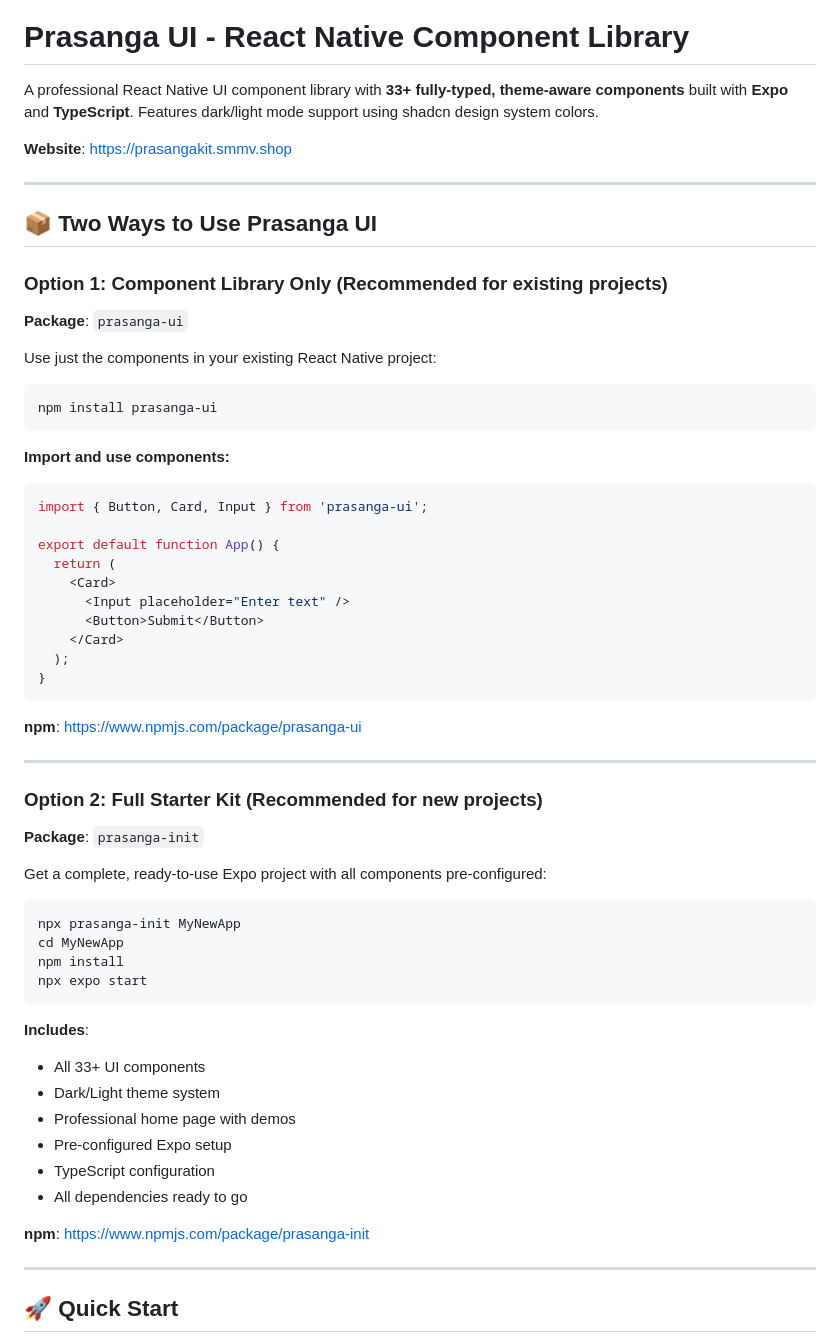
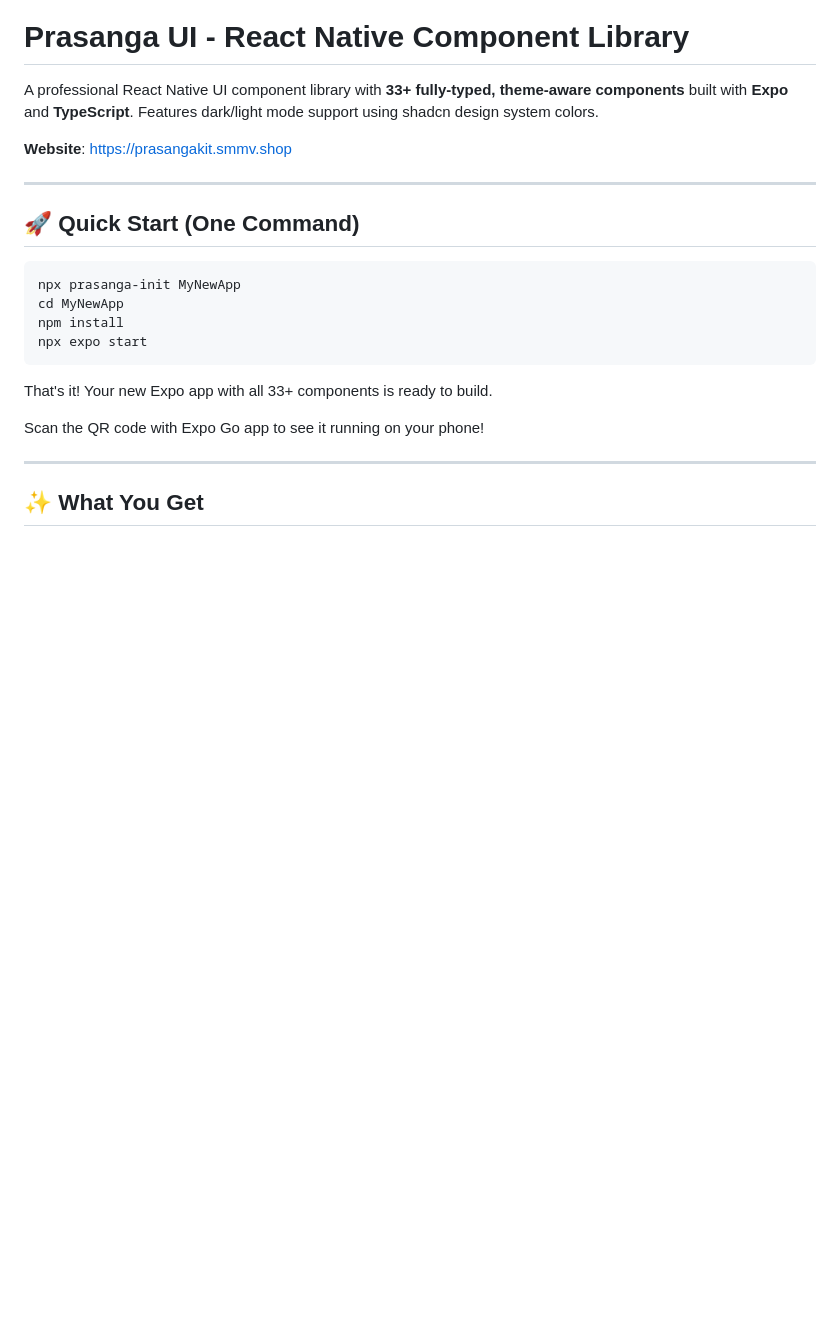
Before and after one commit to prasangapokharel/PrasangaKit, a Markdown page: README.md, the part around one of its changes. Drawn GitHub-style; blank space fills up the shorter version.

````diff
--- a/README.md
+++ b/README.md
@@ -6,42 +6,7 @@ A professional React Native UI component library with **33+ fully-typed, theme-a
 
 ---
 
-## 📦 Two Ways to Use Prasanga UI
-
-### Option 1: Component Library Only (Recommended for existing projects)
-
-**Package**: `prasanga-ui`
-
-Use just the components in your existing React Native project:
-
-```bash
-npm install prasanga-ui
-```
-
-**Import and use components:**
-
-```tsx
-import { Button, Card, Input } from 'prasanga-ui';
-
-export default function App() {
-  return (
-    <Card>
-      <Input placeholder="Enter text" />
-      <Button>Submit</Button>
-    </Card>
-  );
-}
-```
-
-**npm**: https://www.npmjs.com/package/prasanga-ui
-
----
-
-### Option 2: Full Starter Kit (Recommended for new projects)
-
-**Package**: `prasanga-init`
-
-Get a complete, ready-to-use Expo project with all components pre-configured:
+## 🚀 Quick Start (One Command)
 
 ```bash
 npx prasanga-init MyNewApp
@@ -50,17 +15,11 @@ npm install
 npx expo start
 ```
 
-**Includes**:
-- All 33+ UI components
-- Dark/Light theme system
-- Professional home page with demos
-- Pre-configured Expo setup
-- TypeScript configuration
-- All dependencies ready to go
+That's it! Your new Expo app with all 33+ components is ready to build.
 
-**npm**: https://www.npmjs.com/package/prasanga-init
+Scan the QR code with Expo Go app to see it running on your phone!
 
 ---
 
-## 🚀 Quick Start
+## ✨ What You Get
 
````
Also changed, not shown: other parts of README.md (+21 -55 lines).
